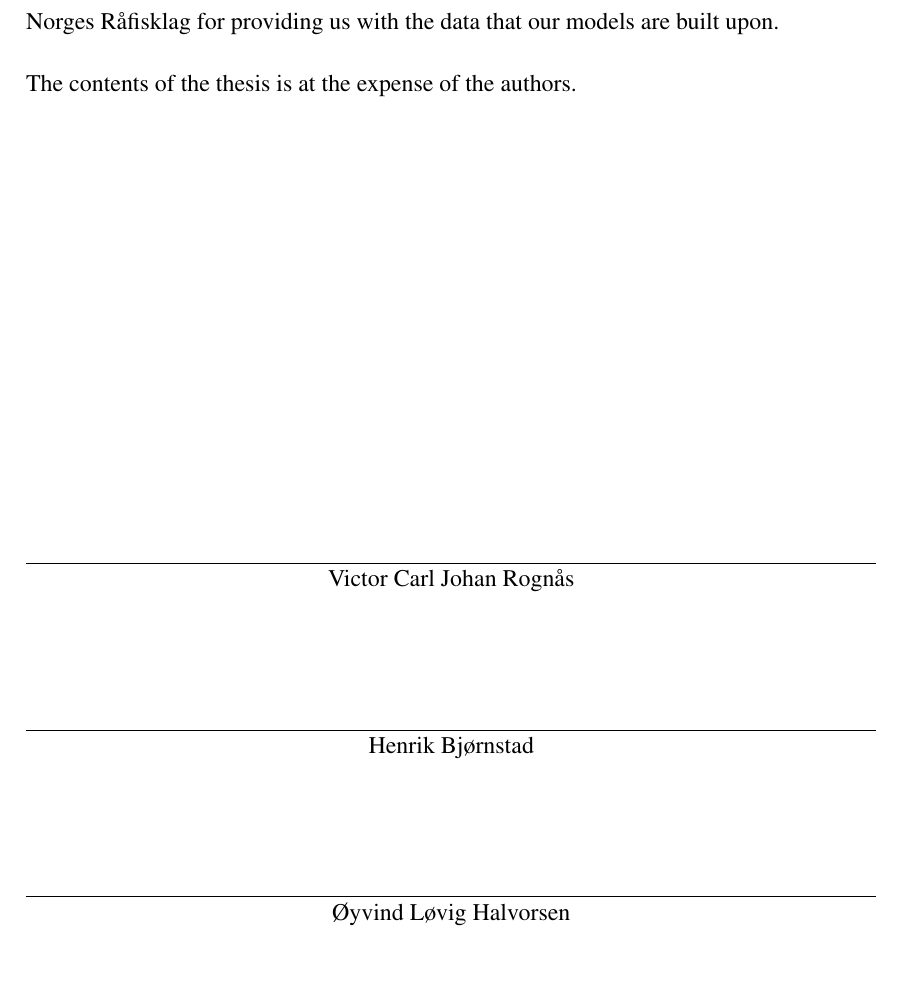
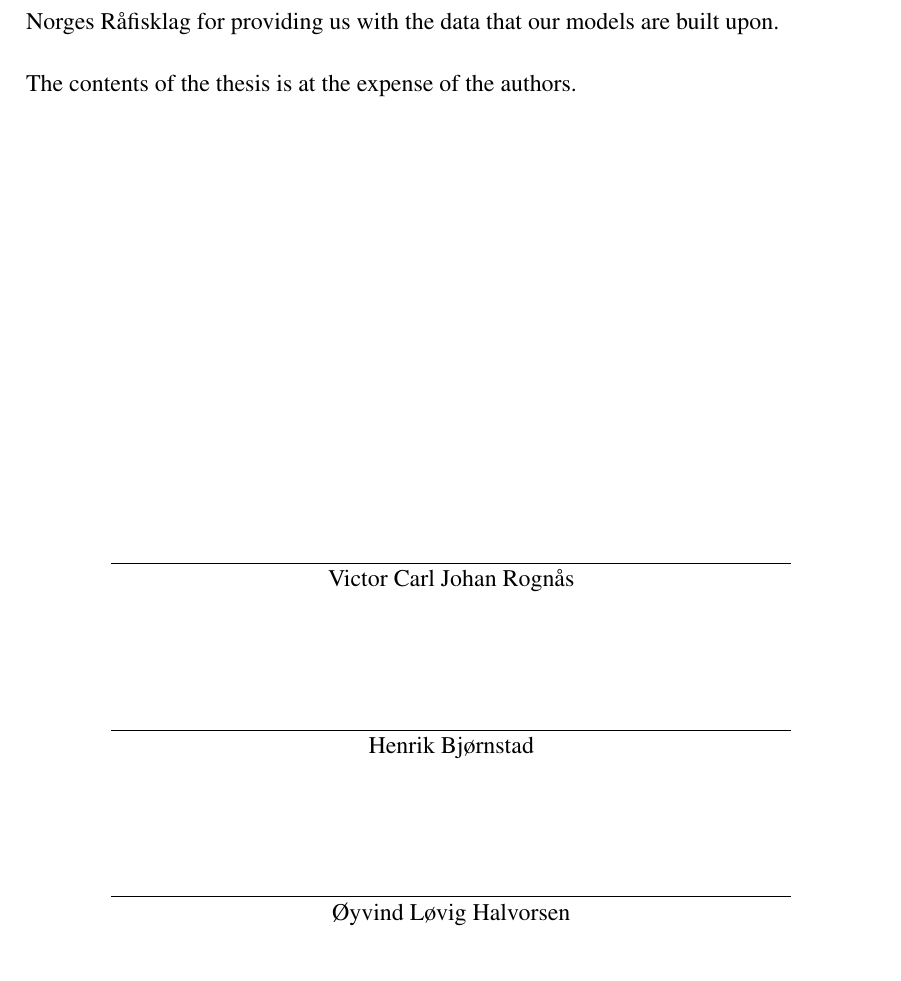
Before and after one commit to BachelorLaks/bachelor2023, a LaTeX document (main.tex, which reads Sections/Preface.tex): part of page 1 of 45, cut so that both start at the same text. Compiled offline with pdfLaTeX.

Commit message:
Small change to preface.

```diff
--- a/Sections/Preface.tex
+++ b/Sections/Preface.tex
@@ -14,13 +14,13 @@ The contents of the thesis is at the expense of the authors.
     \begin{spacing}{0.8}
     \begin{center}
         \digsigfield{15cm}{2cm}{Author 1}
-        \noindent\makebox[\linewidth]{\rule{\textwidth}{0.4pt}}
+        \noindent\makebox[\linewidth]{\rule{0.8\textwidth}{0.4pt}}
         Victor Carl Johan Rognås
         \digsigfield{15cm}{2cm}{Author 2}
-        \noindent\makebox[\linewidth]{\rule{\textwidth}{0.4pt}}
+        \noindent\makebox[\linewidth]{\rule{0.8\textwidth}{0.4pt}}
         Henrik Bjørnstad
         \digsigfield{15cm}{2cm}{Author 3}
-        \noindent\makebox[\linewidth]{\rule{\textwidth}{0.4pt}}
+        \noindent\makebox[\linewidth]{\rule{0.8\textwidth}{0.4pt}}
         Øyvind Løvig Halvorsen
     \end{center}
     \end{spacing}
```
